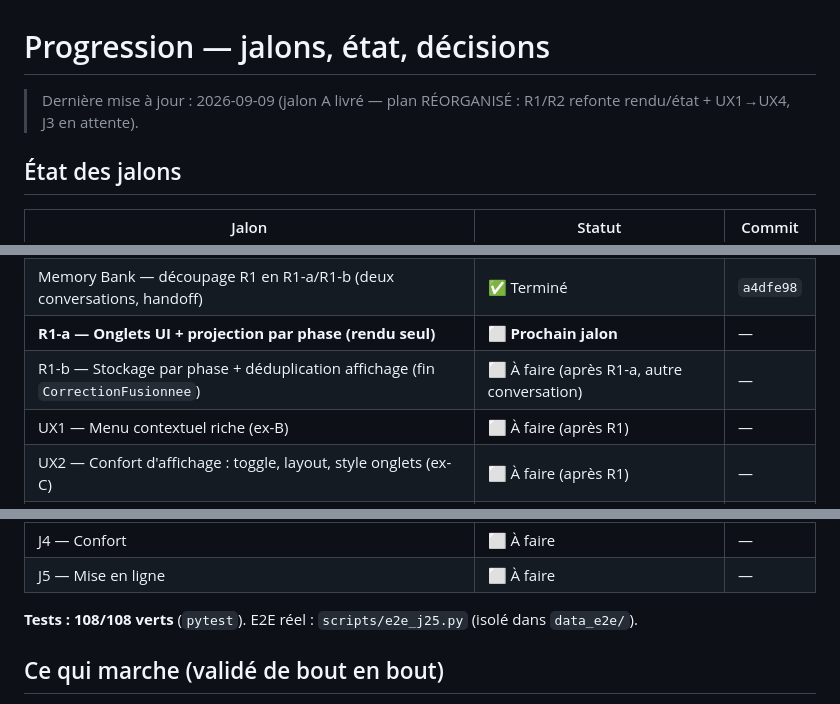
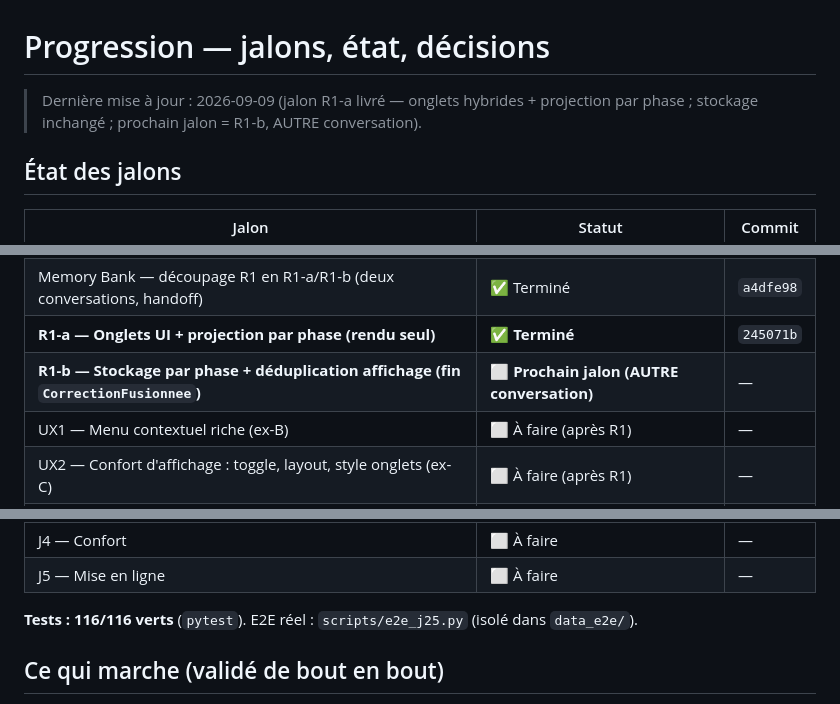
Before and after one commit to calogerovolpe/correction-app, a Markdown page: memory-bank/progress.md, 3 parts joined by grey strips. Drawn GitHub-style.

```diff
--- a/memory-bank/progress.md
+++ b/memory-bank/progress.md
@@ -1,6 +1,6 @@
 # Progression — jalons, état, décisions
 
-> Dernière mise à jour : 2026-09-09 (jalon A livré — plan RÉORGANISÉ : R1/R2 refonte rendu/état + UX1→UX4, J3 en attente).
+> Dernière mise à jour : 2026-09-09 (jalon R1-a livré — onglets hybrides + projection par phase ; stockage inchangé ; prochain jalon = R1-b, AUTRE conversation).
 
 ## État des jalons
 
@@ -18,8 +18,8 @@
 | **A — Fiabilité du cœur (ids uniques, no-op, menu fiable)** | ✅ **Terminé** | `b5545f0` |
 | Memory Bank — réorganisation du plan (R1/R2 refonte rendu-état + UX1→UX4) | ✅ Terminé | `fac3463` |
 | Memory Bank — découpage R1 en R1-a/R1-b (deux conversations, handoff) | ✅ Terminé | `a4dfe98` |
-| **R1-a — Onglets UI + projection par phase (rendu seul)** | ⬜ **Prochain jalon** | — |
-| R1-b — Stockage par phase + déduplication affichage (fin `CorrectionFusionnee`) | ⬜ À faire (après R1-a, autre conversation) | — |
+| **R1-a — Onglets UI + projection par phase (rendu seul)** | ✅ **Terminé** | `245071b` |
+| **R1-b — Stockage par phase + déduplication affichage (fin `CorrectionFusionnee`)** | ⬜ **Prochain jalon (AUTRE conversation)** | — |
 | UX1 — Menu contextuel riche (ex-B) | ⬜ À faire (après R1) | — |
 | UX2 — Confort d'affichage : toggle, layout, style onglets (ex-C) | ⬜ À faire (après R1) | — |
 | UX3 — Navigation, projets : activation, navbar, suppression (ex-D, indépendant) | ⬜ À faire (intercalable) | — |
@@ -29,7 +29,7 @@
 | J4 — Confort | ⬜ À faire | — |
 | J5 — Mise en ligne | ⬜ À faire | — |
 
-**Tests : 108/108 verts** (`pytest`). E2E réel : `scripts/e2e_j25.py` (isolé dans `data_e2e/`).
+**Tests : 116/116 verts** (`pytest`). E2E réel : `scripts/e2e_j25.py` (isolé dans `data_e2e/`).
 
 ## Ce qui marche (validé de bout en bout)
 
```
Also changed, not shown: other parts of memory-bank/progress.md (+2 -1 lines), memory-bank/activeContext.md (+23 -13 lines), memory-bank/plan-correctifs-atelier-ux.md (+1 -1 lines).
